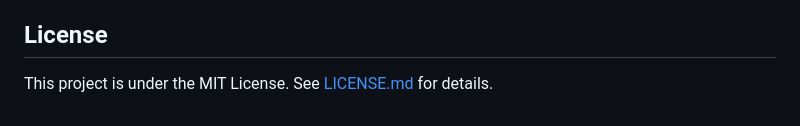
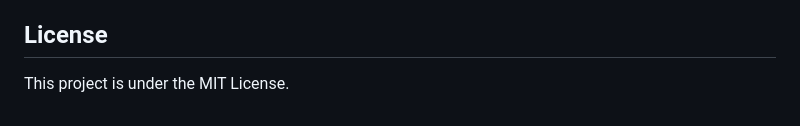
Before and after one commit to Dicklesworthstone/cloud_benchmarker, a Markdown page: README.md, the part around the change. GitHub-like rendering.

```diff
--- a/README.md
+++ b/README.md
@@ -175,4 +175,4 @@ The `PLAYBOOK_RUN_INTERVAL_IN_MINUTES` is currently set to 360 minutes, or 6 hou
 
 ## License
 
-This project is under the MIT License. See [LICENSE.md](LICENSE.md) for details.
+This project is under the MIT License.
```
